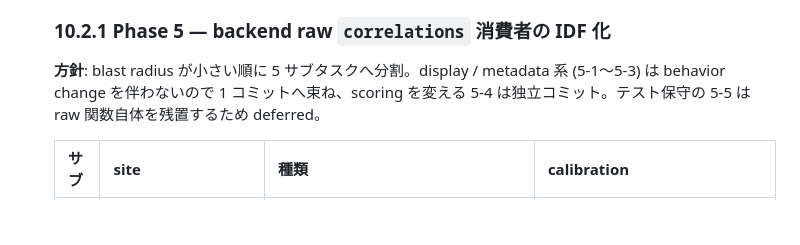
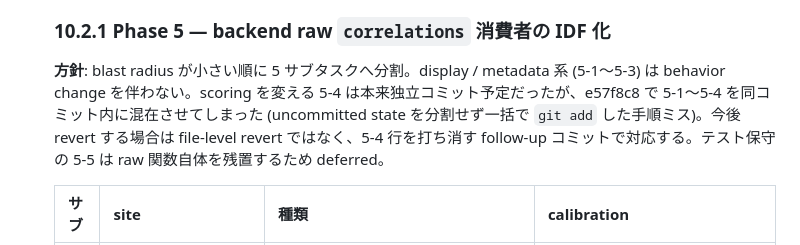
Before and after one commit to kamonegi13/DDoS-Radar, a Markdown page: docs/design/v2-migration.md, the part around the change. Rendered like a GitHub page; blank space fills up the shorter version.

Commit message:
docs: Phase 5 — note 5-4 was bundled into 15323c4 (handling guidance)
The previous Phase 5 plan called for 5-4 (high_correlation IDF cutover)
to be its own commit so it could be reverted independently. Procedural
miss: I added all uncommitted hunks at once and 5-4 landed in 15323c4
alongside 5-1/5-2/5-3.

If a revert is later needed, do not file-level revert 15323c4 (would
also undo the safe display/metadata moves). Instead, push a follow-up
that restores the raw 30% threshold on the high_correlation line only.

```diff
--- a/docs/design/v2-migration.md
+++ b/docs/design/v2-migration.md
@@ -782,7 +782,7 @@ v1 で shadow phase に留まる Design W (auto-calibration) を、v2.0 では:
 
   ### 10.2.1 Phase 5 — backend raw `correlations` 消費者の IDF 化
 
-  **方針**: blast radius が小さい順に 5 サブタスクへ分割。display / metadata 系 (5-1〜5-3) は behavior change を伴わないので 1 コミットへ束ね、scoring を変える 5-4 は独立コミット。テスト保守の 5-5 は raw 関数自体を残置するため deferred。
+  **方針**: blast radius が小さい順に 5 サブタスクへ分割。display / metadata 系 (5-1〜5-3) は behavior change を伴わない。scoring を変える 5-4 は本来独立コミット予定だったが、e57f8c8 で 5-1〜5-4 を同コミット内に混在させてしまった (uncommitted state を分割せず一括で `git add` した手順ミス)。今後 revert する場合は file-level revert ではなく、5-4 行を打ち消す follow-up コミットで対応する。テスト保守の 5-5 は raw 関数自体を残置するため deferred。
 
   | サブ | site | 種類 | calibration |
   |------|------|------|-------------|
```
